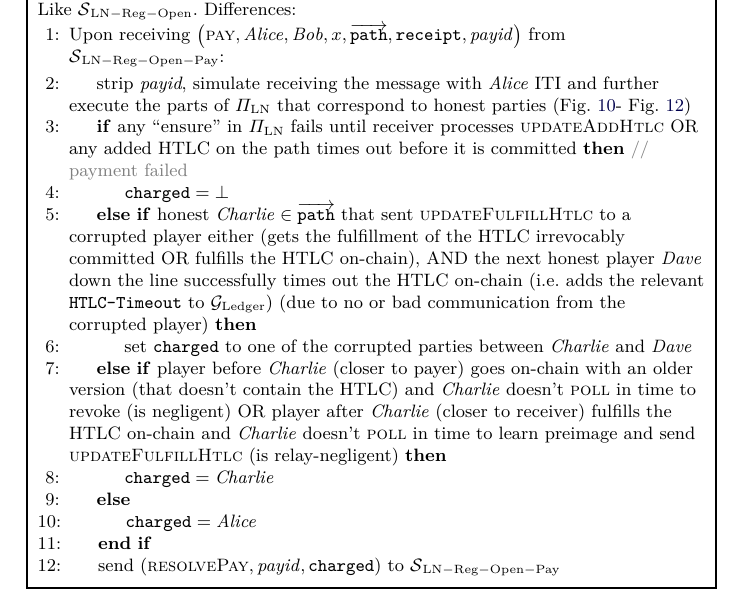
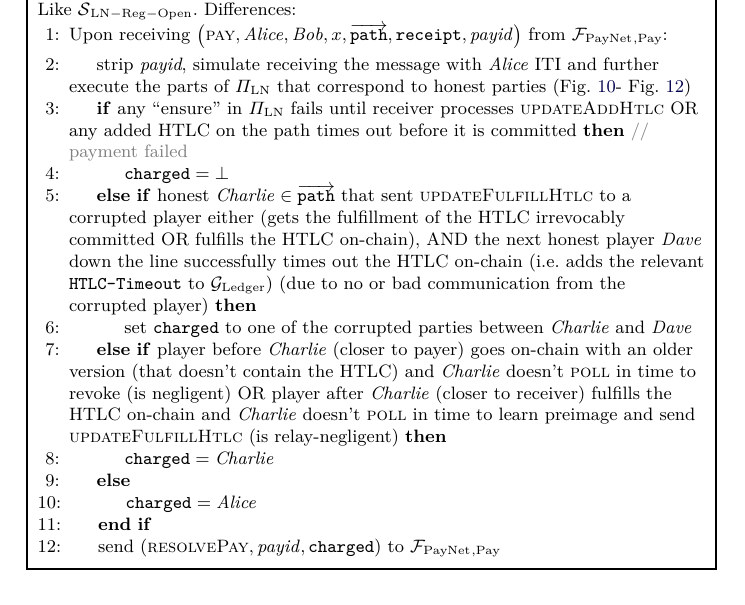
Before and after one commit to OrfeasLitos/PaymentChannels, a LaTeX paper (src/paymentChannels.tex, which reads src/payproof.tex): part of page 32 of 40, cut so that both start at the same text. Compiled offline with pdfLaTeX.

Commit message:
Talk to functionality, not self

```diff
--- a/src/payproof.tex
+++ b/src/payproof.tex
@@ -34,7 +34,7 @@
     \begin{algorithmic}[1]
       \State Upon receiving $\left(\textsc{pay}, \alice, \bob, x,
       \overrightarrow{\mathtt{path}}, \mathtt{receipt}, \mathit{payid}\right)$
-      from $\simulator{}_{\mathrm{LN - Reg - Open - Pay}}$:
+      from $\fpaynet{}_{\mathrm{, Pay}}$:
       \Indent
         \State strip \textit{payid}, simulate receiving the message with
         \alice{} ITI and further execute the parts of $\Pi_{\mathrm{LN}}$ that
@@ -64,8 +64,7 @@
           \State $\mathtt{charged} = \alice$
         \EndIf
         \State send $\left(\textsc{resolvePay}, \mathit{payid},
-        \mathtt{charged}\right)$ to $\simulator{}_{\mathrm{LN - Reg - Open -
-        Pay}}$
+        \mathtt{charged}\right)$ to $\fpaynet{}_{\mathrm{, Pay}}$
       \EndIndent
     \end{algorithmic}
   \end{simulatorbox}
```
